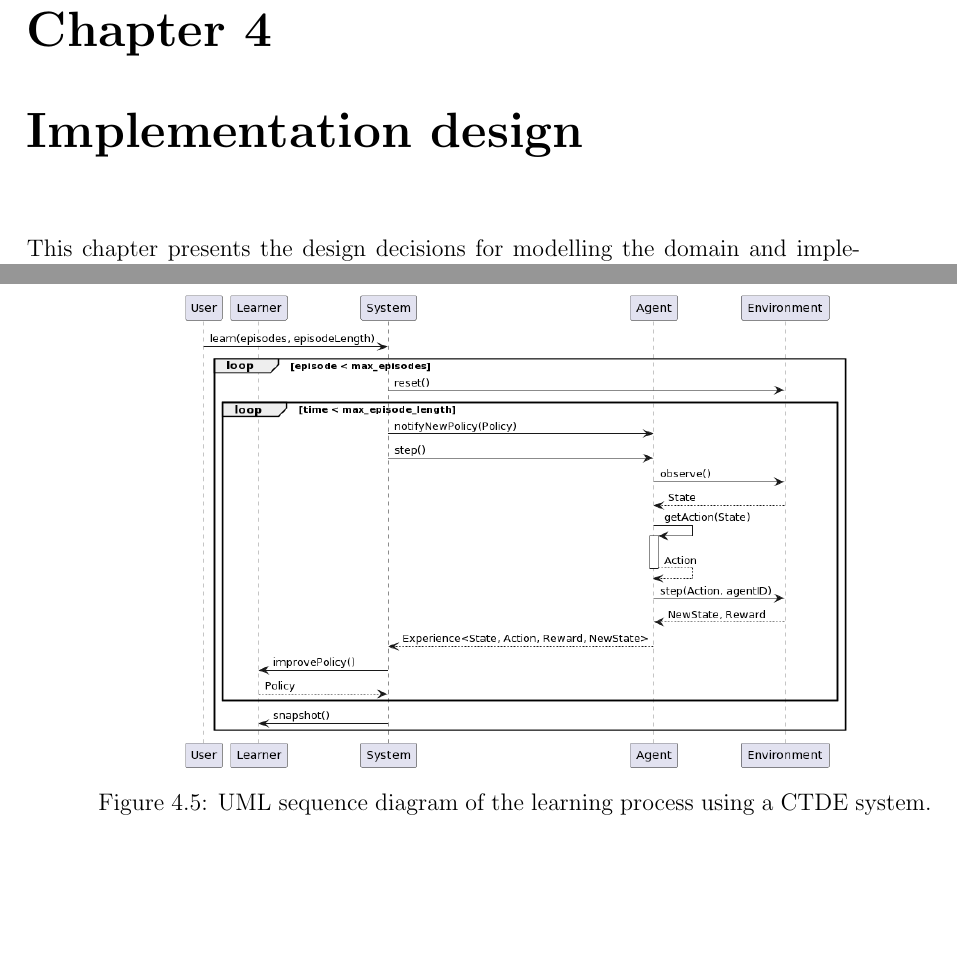
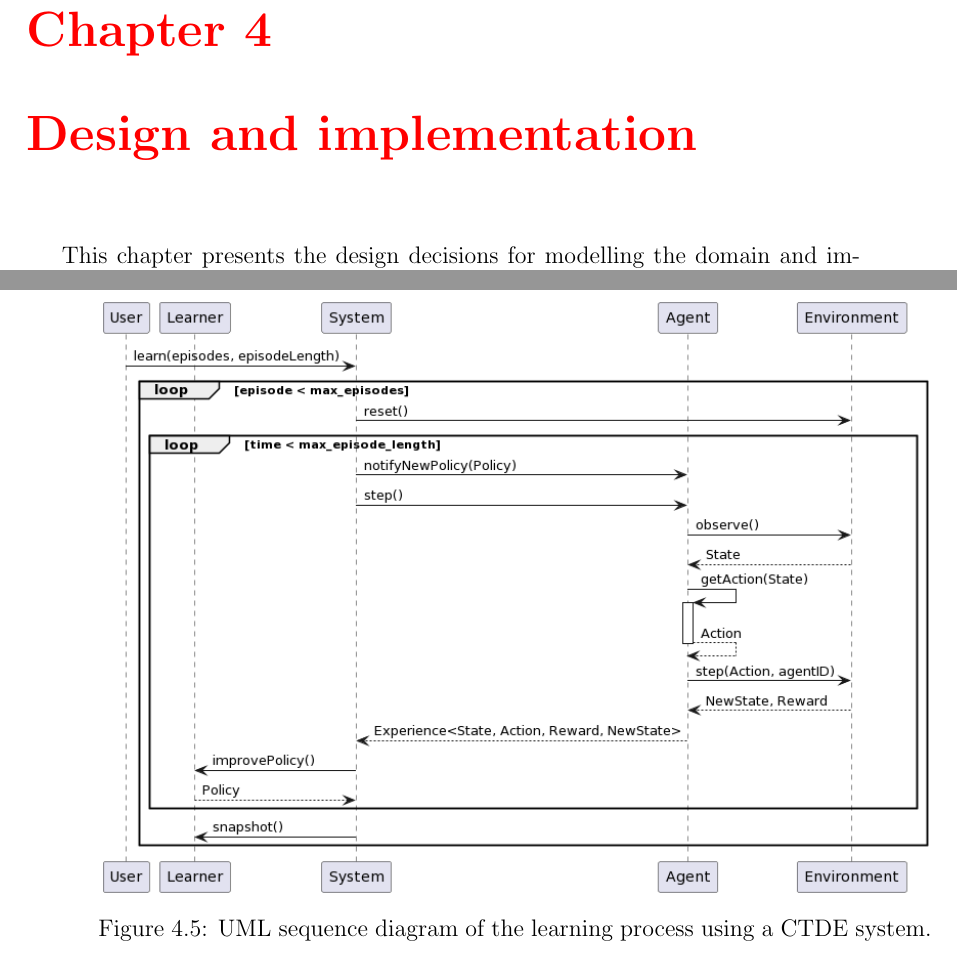
Before and after one commit to davidedomini/master-thesis-scarlib, a LaTeX thesis (thesis-main.tex): two parts of pages 43 and 48 of 75, joined at a grey line, cut so that both start at the same text, the shorter picture padded with empty space. Compiled offline with pdfLaTeX.

Commit message:
feat: update design and implementation

```diff
--- a/thesis-main.tex
+++ b/thesis-main.tex
@@ -965,26 +965,12 @@ A final example (\Cref{fig:cpsw3}) entails the use of \emph{wearable devices} (e
     \label{fig:scenarios}
 \end{figure*}
 
-% This section aims to provide a \emph{reference context} for the use of the framework by attempting to illustrate,
-%     through some practical examples, the key characteristics within the domain of CPSWs.
-
-% The first scenario represents one of the simplest conceivable instances for CPSWs, in which the proposed hybrid
-%     approach can be beneficial. It involves a \emph{fleet of drones}, each drone having a predetermined \emph{set of neighbors}.
-%     The objective for each drone is to maintain proximity to its neighbors (i.e., \emph{cohesion}), while avoiding \emph{collisions}.
-
-% The second example also involves a fleet of drones but is more intricate than the previous one. In this case,
-%     the fleet's purpose is to monitor a designated area of territory for \emph{adverse events} (e.g., fires). Once an adverse
-%     event is identified, the fleet must \emph{coordinate} to determine the number of drones to intervene and their
-%     respective \emph{strategies}.
-
-% A final example entails the use of \emph{wearable devices} (e.g., smartwatches) for \emph{crowd management} during a public event
-%     (e.g., a conference or concert) in order to provide navigation directions to avoid congestion and to facilitate
-%     evacuation in case of emergencies.
-
 
 %----------------------------------------------------------------------------------------
-\chapter{Implementation design}
+\begin{color}{red}
+\chapter{Design and implementation}
 \label{chap:impl-design}
+\end{color}
 %----------------------------------------------------------------------------------------
 
 This chapter presents the design decisions for modelling the domain and implementing
@@ -1155,7 +1141,7 @@ An important aspect to note regarding figures \ref{fig:ctde-sequence} and \ref{f
 
 \begin{figure*}[t]
     \centering
-    \includegraphics[width=0.8\textwidth]{figures/CTDE-System-Sequence-Diagram.png}
+    \includegraphics[width=\textwidth]{figures/CTDE-System-Sequence-Diagram.png}
     \caption{UML sequence diagram of the learning process using a CTDE system.}
     \label{fig:ctde-sequence}
 \end{figure*}
```
Also changed, not shown: thesis-main.tex (2 more changed lines).
